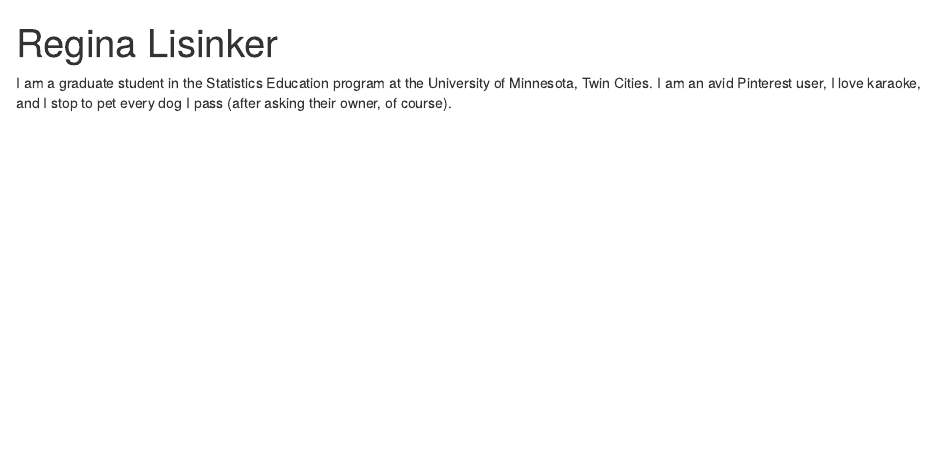
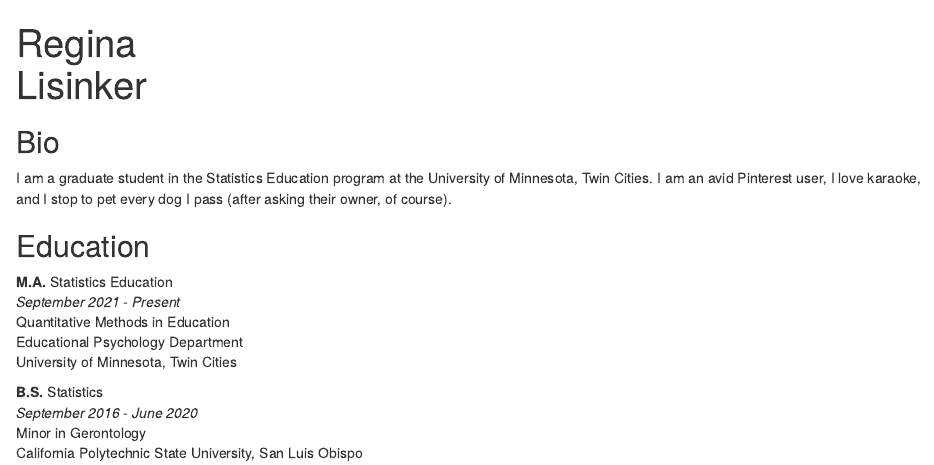
Before and after one commit to rlisinker/personal_website_OLD, an R Markdown document (Reggie.Rmd): the page in a window 1100 px wide, from its top. Rendered offline with R 4.5, knitr and Pandoc, with nearby package versions; drawn as R Markdown's standard HTML page in place of the format the file asks for.

Commit message:
edu content + updated links

```diff
--- a/Reggie.Rmd
+++ b/Reggie.Rmd
@@ -1,18 +1,32 @@
 ---
-title: "Regina Lisinker"
-image: "storage_mask.jpeg"
+title: "Regina </br> Lisinker"
+image: "storage_mask.png"
 links:
   - label: LinkedIn
-    url: "https://linkedin.com/regina-lisinker"
+    url: "https://linkedin.com/in/regina-lisinker"
   - label: GitHub
     url: "https://github.com/rlisinker"
   - label: Email
     url: "mailto:lisin003@umn.edu"
-  - label: Blog (in progress)
-    url: "google.com"
+  - label: Blog
+    url: "https://google.com"
 output:
   postcards::solana
 ---
 
+## Bio
 I am a graduate student in the Statistics Education program at the University of Minnesota, Twin Cities.
 I am an avid Pinterest user, I love karaoke, and I stop to pet every dog I pass (after asking their owner, of course).
+
+## Education
+**M.A.** Statistics Education
+*September 2021 - Present*
+Quantitative Methods in Education
+Educational Psychology Department
+University of Minnesota, Twin Cities
+
+
+**B.S.** Statistics
+*September 2016 - June 2020*
+Minor in Gerontology
+California Polytechnic State University, San Luis Obispo
```
Also changed, not shown: docs/search.json.
